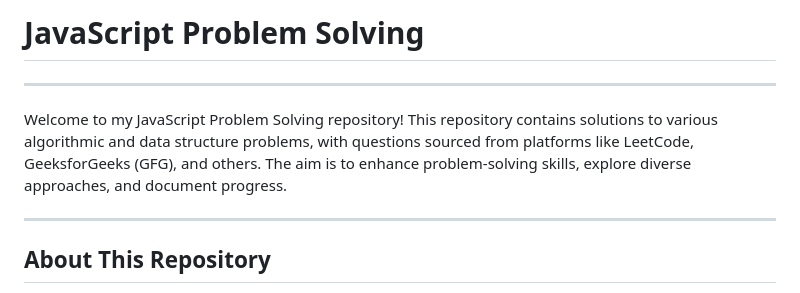
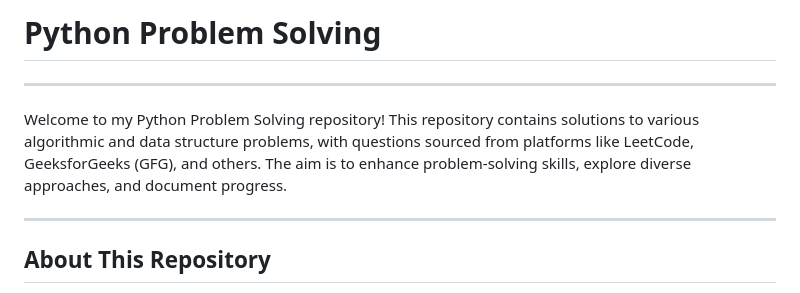
Before and after one commit to 48vineet/Problem-Solving, a Markdown page: README.md, the part around the change. GitHub-like rendering.

Commit message:
Change repository title and focus to Python
Updated the repository focus from JavaScript to Python.

```diff
--- a/README.md
+++ b/README.md
@@ -1,8 +1,8 @@
-# JavaScript Problem Solving
+# Python Problem Solving
 
 ---
 
-Welcome to my JavaScript Problem Solving repository! This repository contains solutions to various algorithmic and data structure problems, with questions sourced from platforms like LeetCode, GeeksforGeeks (GFG), and others. The aim is to enhance problem-solving skills, explore diverse approaches, and document progress.
+Welcome to my Python Problem Solving repository! This repository contains solutions to various algorithmic and data structure problems, with questions sourced from platforms like LeetCode, GeeksforGeeks (GFG), and others. The aim is to enhance problem-solving skills, explore diverse approaches, and document progress.
 
 ---
 
```
